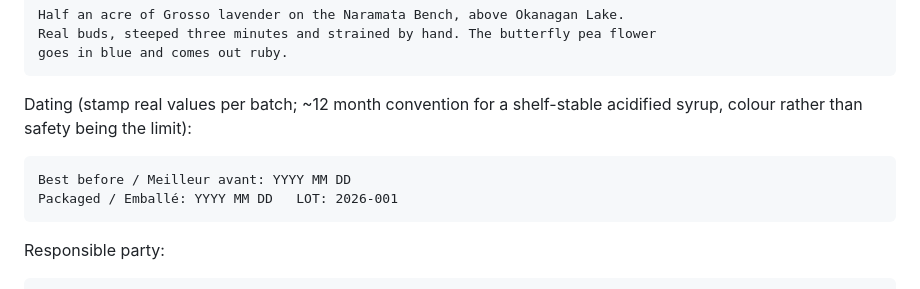
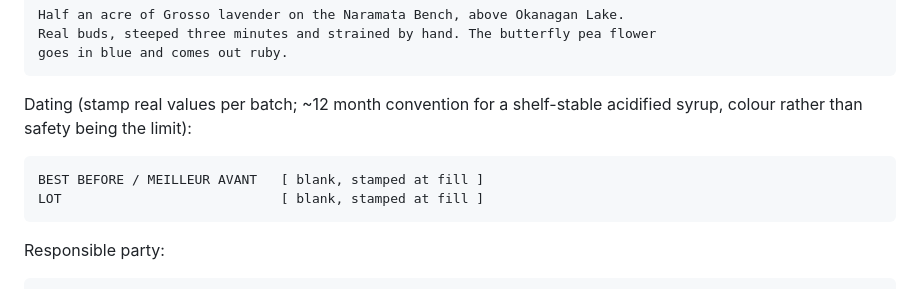
Before and after one commit to DrNelsonJatel/bench-and-bloom, a Markdown page: JATEL_ProductSpec_v1.0_20260906.md, the part around the change. GitHub-like rendering.

````diff
--- a/JATEL_ProductSpec_v1.0_20260906.md
+++ b/JATEL_ProductSpec_v1.0_20260906.md
@@ -217,8 +217,8 @@ goes in blue and comes out ruby.
 
 Dating (stamp real values per batch; ~12 month convention for a shelf-stable acidified syrup, colour rather than safety being the limit):
 ```
-Best before / Meilleur avant: YYYY MM DD
-Packaged / Emballé: YYYY MM DD   LOT: 2026-001
+BEST BEFORE / MEILLEUR AVANT   [ blank, stamped at fill ]
+LOT                            [ blank, stamped at fill ]
 ```
 
 Responsible party:
````
Also changed, not shown: singlelabel/Label_PrinterSpec_Wrap_uline2026.md (+90 -4 lines).
